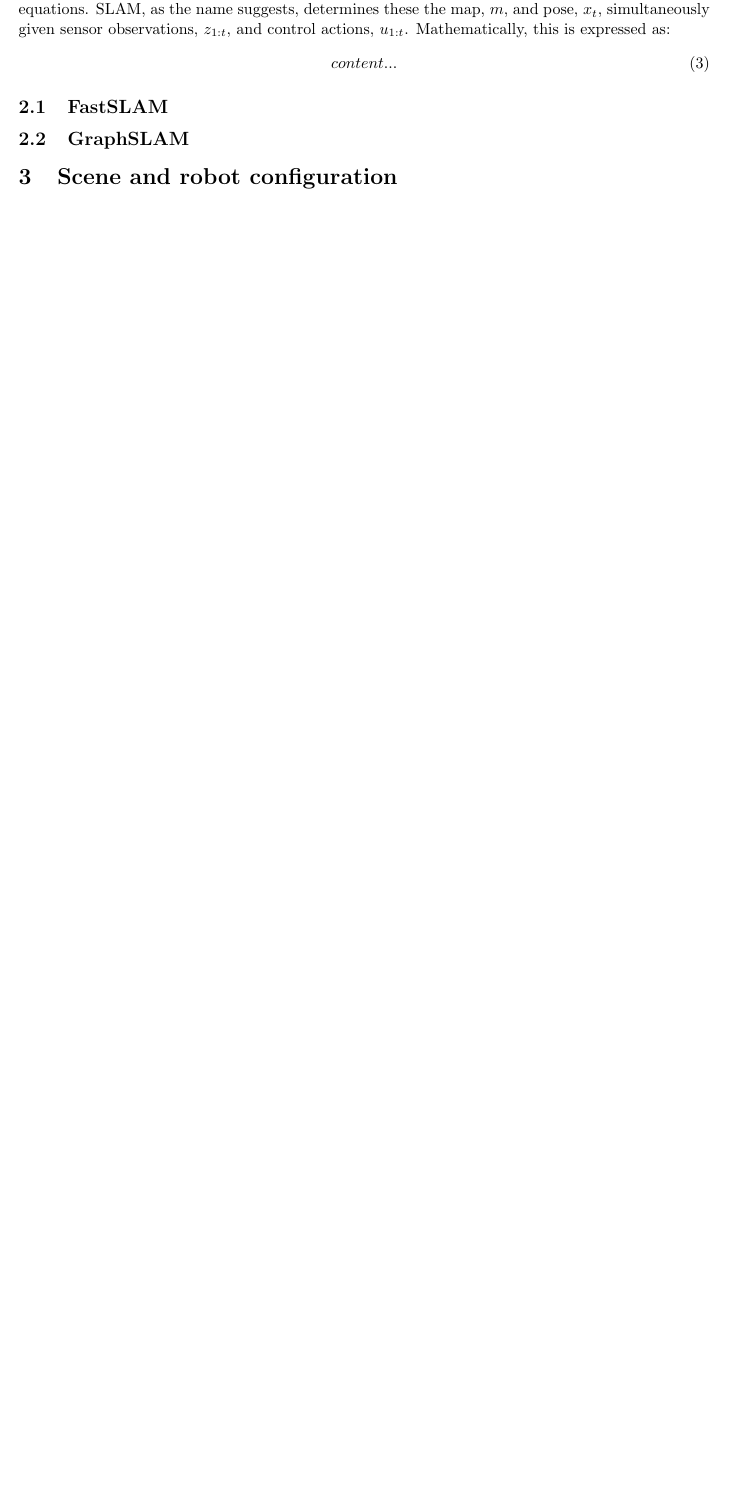
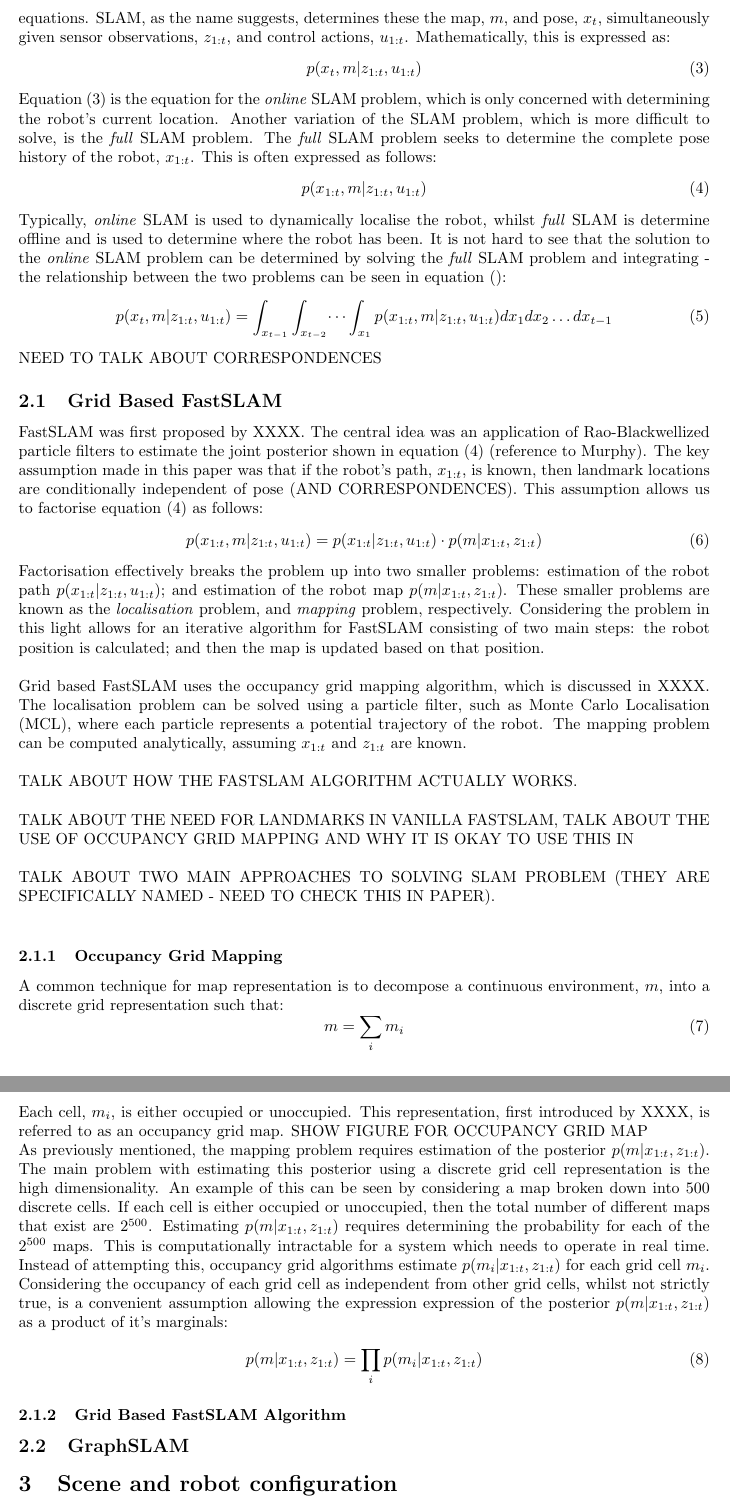
Before and after one commit to skreynolds/RoboND_reports, a LaTeX document (08_slam_project/08_slam_project.tex): part of page 2 of 3 before the commit and two parts of pages 2 and 3 of 3 after it, the two joined at a grey line, cut so that both start at the same text, the shorter picture padded with empty space. Compiled offline with LaTeX, dvips and Ghostscript.

Commit message:
Update: completed FastSLAM background

```diff
--- a/08_slam_project/08_slam_project.tex
+++ b/08_slam_project/08_slam_project.tex
@@ -72,11 +73,52 @@ p(m | z_{1:t}, x_{1:t})
 
 Generally, a robot has neither the map, nor known poses, meaning that posteriors for both the map space and the robot's pose need to be determined. Equations (1) and (2) show these distributions are dependent on each other - evaluation of pose posterior requires the map, and evaluation of map posterior requires pose. This is often referred to as the chicken and egg problem. The main implication is that approaches designed to solve equations (1) and (2) cannot be readily applied in their current forms. Further, the problem can no longer be sufficiently expressed using these equations. SLAM, as the name suggests, determines these the map, $m$, and pose, $x_t$, simultaneously given sensor observations, $z_{1:t}$, and control actions, $u_{1:t}$. Mathematically, this is expressed as:
 \begin{equation}
-content...
+p(x_t, m | z_{1:t}, u_{1:t})
 \end{equation}
 
+Equation (3) is the equation for the \textit{online} SLAM problem, which is only concerned with determining the robot's current location. Another variation of the SLAM problem, which is more difficult to solve, is the \textit{full} SLAM problem. The \textit{full} SLAM problem seeks to determine the complete pose history of the robot, $x_{1:t}$. This is often expressed as follows:
+\begin{equation}
+p(x_{1:t}, m | z_{1:t}, u_{1:t})
+\end{equation}
 
-\subsection{FastSLAM}
+Typically, \textit{online} SLAM is used to dynamically localise the robot, whilst \textit{full} SLAM is determine offline and is used to determine where the robot has been. It is not hard to see that the solution to the \textit{online} SLAM problem can be determined by solving the \textit{full} SLAM problem and integrating - the relationship between the two problems can be seen in equation ():
+\begin{equation}
+p(x_t, m | z_{1:t}, u_{1:t}) = \int_{x_{t-1}} \int_{x_{t-2}} \dots \int_{x_1} p(x_{1:t}, m | z_{1:t}, u_{1:t}) dx_1 dx_2 \dots dx_{t-1}
+\end{equation}
+
+NEED TO TALK ABOUT CORRESPONDENCES
+
+\subsection{Grid Based FastSLAM}
+FastSLAM was first proposed by XXXX. The central idea was an application of Rao-Blackwellized particle filters to estimate the joint posterior shown in equation (4) (reference to Murphy). The key assumption made in this paper was that if the robot's path, $x_{1:t}$, is known, then landmark locations are conditionally independent of pose (AND CORRESPONDENCES). This assumption allows us to factorise equation (4) as follows:
+\begin{equation}
+p(x_{1:t}, m | z_{1:t}, u_{1:t}) = p(x_{1:t} | z_{1:t}, u_{1:t}) \cdot p(m | x_{1:t}, z_{1:t})
+\end{equation}
+
+Factorisation effectively breaks the problem up into two smaller problems: estimation of the robot path $p(x_{1:t} | z_{1:t}, u_{1:t})$; and estimation of the robot map $p(m | x_{1:t}, z_{1:t})$. These smaller problems are known as the \textit{localisation} problem, and \textit{mapping} problem, respectively. Considering the problem in this light allows for an iterative algorithm for FastSLAM consisting of two main steps: the robot position is calculated; and then the map is updated based on that position.\\
+
+Grid based FastSLAM uses the occupancy grid mapping algorithm, which is discussed in XXXX. The localisation problem can be solved using a particle filter, such as Monte Carlo Localisation (MCL), where each particle represents a potential trajectory of the robot. The mapping problem can be computed analytically, assuming $x_{1:t}$ and $z_{1:t}$ are known.\\
+
+TALK ABOUT HOW THE FASTSLAM ALGORITHM ACTUALLY WORKS.\\
+
+TALK ABOUT THE NEED FOR LANDMARKS IN VANILLA FASTSLAM, TALK ABOUT THE USE OF OCCUPANCY GRID MAPPING AND WHY IT IS OKAY TO USE THIS IN\\
+
+TALK ABOUT TWO MAIN APPROACHES TO SOLVING SLAM PROBLEM (THEY ARE SPECIFICALLY NAMED - NEED TO CHECK THIS IN PAPER).\\
+
+\subsubsection{Occupancy Grid Mapping}
+A common technique for map representation is to decompose a continuous environment, $m$, into a discrete grid representation such that:
+\begin{equation}
+m = \sum_{i} m_i
+\end{equation}
+
+Each cell, $m_i$, is either occupied or unoccupied. This representation, first introduced by XXXX, is referred to as an occupancy grid map. SHOW FIGURE FOR OCCUPANCY GRID MAP
+
+As previously mentioned, the mapping problem requires estimation of the posterior $p(m | x_{1:t}, z_{1:t})$. The main problem with estimating this posterior using a discrete grid cell representation is the high dimensionality. An example of this can be seen  by considering a map broken down into 500 discrete cells. If each cell is either occupied or unoccupied, then the total number of different maps that exist are $2^{500}$. Estimating $p(m | x_{1:t}, z_{1:t})$ requires determining the probability for each of the $2^{500}$ maps. This is computationally intractable for a system which needs to operate in real time. Instead of attempting this, occupancy grid algorithms estimate $p(m_i | x_{1:t}, z_{1:t})$ for each grid cell $m_i$. Considering the occupancy of each grid cell as independent from other grid cells, whilst not strictly true, is a convenient assumption allowing the expression expression of the posterior $p(m | x_{1:t}, z_{1:t})$ as a product of it's marginals:
+\begin{equation}
+p(m | x_{1:t}, z_{1:t}) = \prod_{i} p(m_i | x_{1:t}, z_{1:t})
+\end{equation}
+
+\subsubsection{Grid Based FastSLAM Algorithm}
+
 
 \subsection{GraphSLAM}
 
```
Also changed, not shown: 08_slam_project/08_slam_project.pdf, 08_slam_project/08_slam_project.tex (7 more changed lines), 1 other file.
